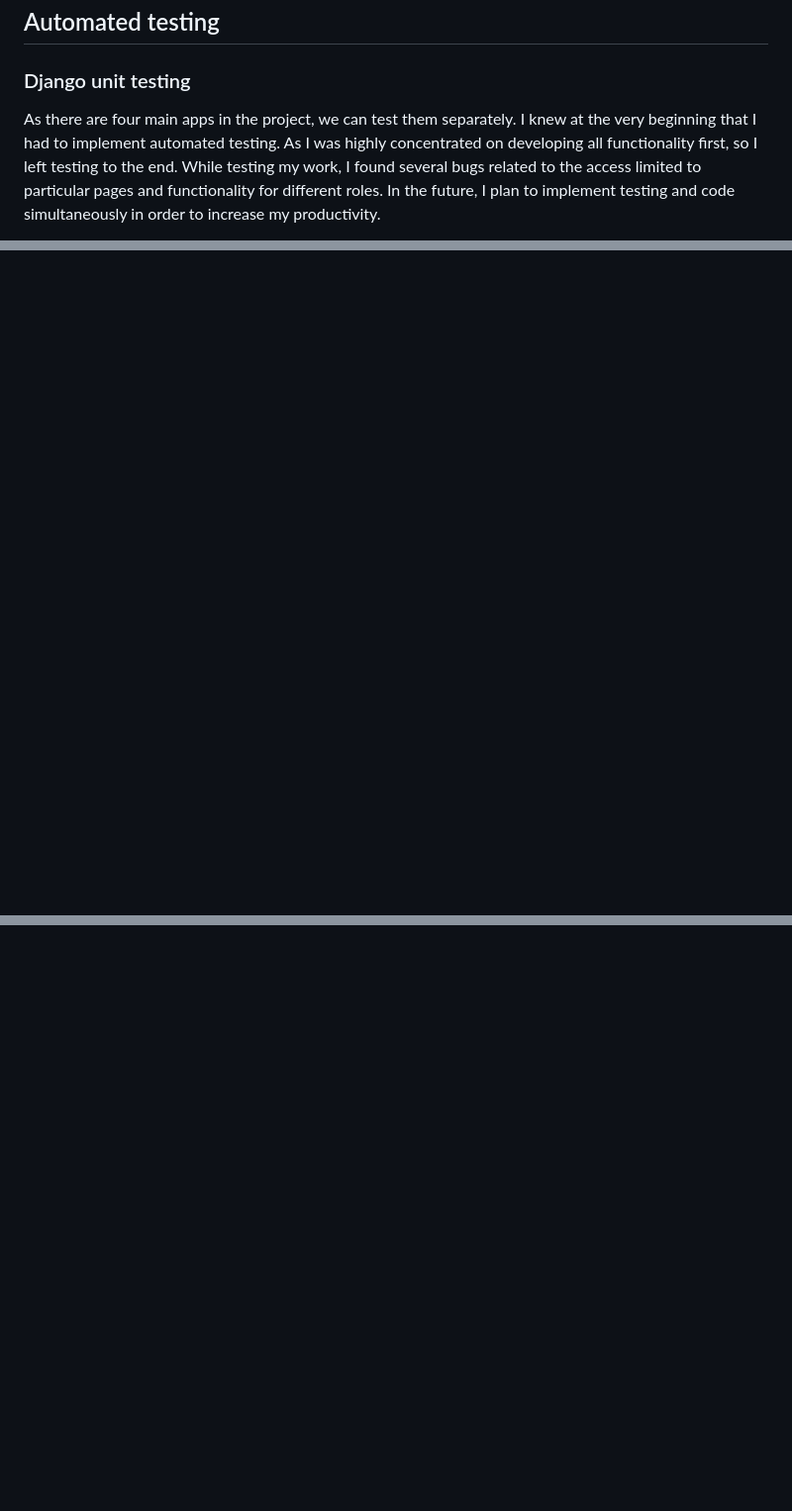
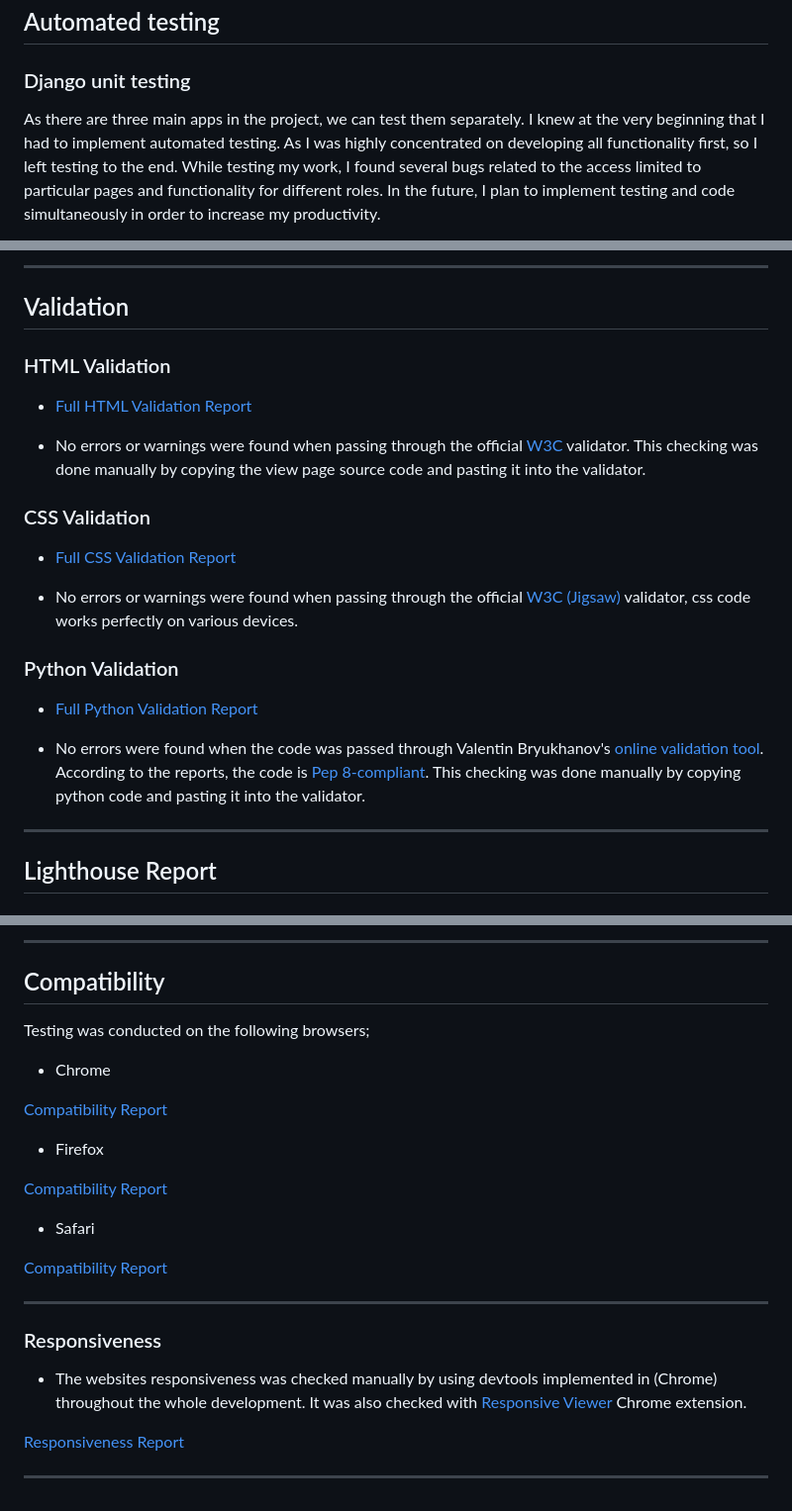
Before and after one commit to kenneth2-3/Restaurant_booking, a Markdown page: TESTING.md, 3 parts joined by grey strips. Shown at 99% size. Rendered like a GitHub page; blank space fills up the shorter version.

```diff
--- a/TESTING.md
+++ b/TESTING.md
@@ -66,7 +66,7 @@ However, I tried to solve the majority of them. And one of the bugs that I remem
 
 ### Django unit testing
 
-As there are four main apps in the project, we can test them separately.
+As there are three main apps in the project, we can test them separately.
 I knew at the very beginning that I had to implement automated testing. As I was highly concentrated on developing all functionality first, so I left testing to the end. While testing my work, I found several bugs related to the access limited to particular pages and functionality for different roles. In the future, I plan to implement testing and code simultaneously in order to increase my productivity.
 
 **Accounts App**
@@ -72,0 +88,29 @@ I knew at the very beginning that I had to implement automated testing. As I was
+---
+
+## Validation
+
+### HTML Validation
+
+- [Full HTML Validation Report](documentation)
+
+- No errors or warnings were found when passing through the official [W3C](https://validator.w3.org/) validator. This checking was done manually by copying the view page source code and pasting it into the validator.
+
+
+### CSS Validation
+
+- [Full CSS Validation Report](documentation)
+
+- No errors or warnings were found when passing through the official [W3C (Jigsaw)](https://jigsaw.w3.org/css-validator/#validate_by_uri) validator, css code works perfectly on various devices.
+
+
+### Python Validation
+
+- [Full Python Validation Report]()
+
+- No errors were found when the code was passed through Valentin Bryukhanov's [online validation tool](http://pep8online.com/). According to the reports, the code is [Pep 8-compliant](https://legacy.python.org/dev/peps/pep-0008/). This checking was done manually by copying python code and pasting it into the validator.
+
+
+---
+
+## Lighthouse Report
+
@@ -72,0 +146,28 @@ I knew at the very beginning that I had to implement automated testing. As I was
+---
+
+## Compatibility
+
+Testing was conducted on the following browsers;
+
+- Chrome
+
+[Compatibility Report]()
+
+- Firefox
+
+[Compatibility Report]()
+
+- Safari
+
+[Compatibility Report]()
+
+---
+
+### Responsiveness
+
+- The websites responsiveness was checked manually by using devtools implemented in (Chrome) throughout the whole development. It was also checked with [Responsive Viewer](https://chrome.google.com/webstore/detail/responsive-viewer/inmopeiepgfljkpkidclfgbgbmfcennb/related?hl=en) Chrome extension.
+
+[Responsiveness Report]()
+
+
+---
```
Also changed, not shown: other parts of TESTING.md (+44 -0 lines), README.md (+9 -9 lines).
